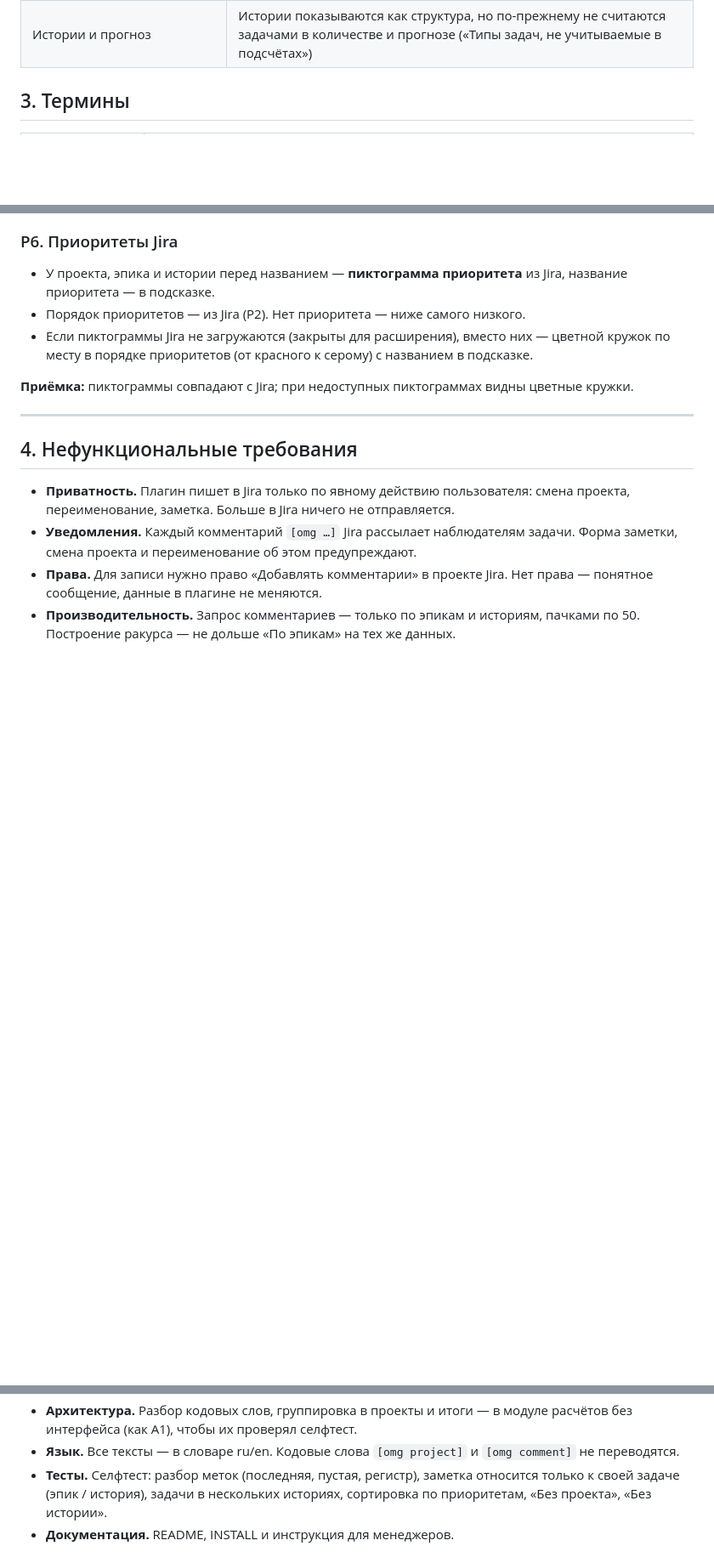
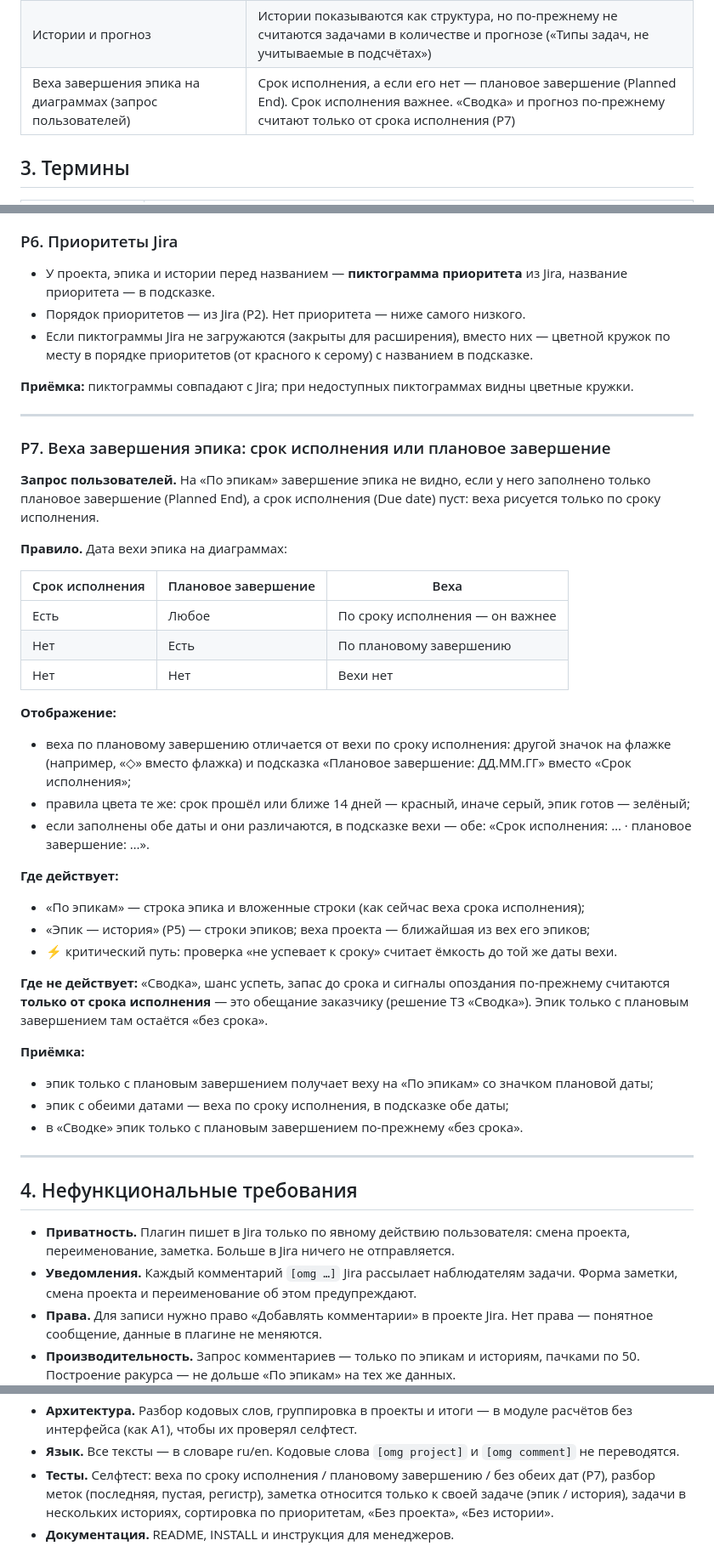
Before and after one commit to izyumskiy/jira-gantt, a Markdown page: docs/TZ-stories.md, 3 parts joined by grey strips. Shown at 85% size. Drawn GitHub-style; blank space fills up the shorter version.

Commit message:
docs(ТЗ «Эпик — история»): Р7 — веха завершения по Planned End, если нет срока исполнения
Запрос пользователей: на «По эпикам» не видно завершения эпика, у которого
заполнено только плановое завершение. Веха — по сроку исполнения, а если его
нет — по плановому завершению (другой значок и подсказка). Действует на «По
эпикам», «Эпик — история» и в проверке критического пути; «Сводка» и прогноз
по-прежнему считают только от срока исполнения. Этап 0 — независимый.

Co-Authored-By: Claude Opus 5 <noreply@anthropic.com>

```diff
--- a/docs/TZ-stories.md
+++ b/docs/TZ-stories.md
@@ -28,6 +28,7 @@
 | Шкала времени | Та же, что на других ракурсах: секции спринтов, «Бэклог», задачи вне спринта (Д1). Недели месяца не вводим |
 | Ручные вехи («Публикация», «Полная готовность») | Не делаем |
 | Истории и прогноз | Истории показываются как структура, но по-прежнему не считаются задачами в количестве и прогнозе («Типы задач, не учитываемые в подсчётах») |
+| Веха завершения эпика на диаграммах (запрос пользователей) | Срок исполнения, а если его нет — плановое завершение (Planned End). Срок исполнения важнее. «Сводка» и прогноз по-прежнему считают только от срока исполнения (Р7) |
 
 ## 3. Термины
 
@@ -212,6 +213,44 @@
 
 ---
 
+### Р7. Веха завершения эпика: срок исполнения или плановое завершение
+
+**Запрос пользователей.** На «По эпикам» завершение эпика не видно, если у него заполнено только
+плановое завершение (Planned End), а срок исполнения (Due date) пуст: веха рисуется только по
+сроку исполнения.
+
+**Правило.** Дата вехи эпика на диаграммах:
+
+| Срок исполнения | Плановое завершение | Веха |
+|---|---|---|
+| Есть | Любое | По сроку исполнения — он важнее |
+| Нет | Есть | По плановому завершению |
+| Нет | Нет | Вехи нет |
+
+**Отображение:**
+- веха по плановому завершению отличается от вехи по сроку исполнения: другой значок на флажке
+  (например, «◇» вместо флажка) и подсказка «Плановое завершение: ДД.ММ.ГГ» вместо «Срок
+  исполнения»;
+- правила цвета те же: срок прошёл или ближе 14 дней — красный, иначе серый, эпик готов — зелёный;
+- если заполнены обе даты и они различаются, в подсказке вехи — обе: «Срок исполнения: … ·
+  плановое завершение: …».
+
+**Где действует:**
+- «По эпикам» — строка эпика и вложенные строки (как сейчас веха срока исполнения);
+- «Эпик — история» (Р5) — строки эпиков; веха проекта — ближайшая из вех его эпиков;
+- ⚡ критический путь: проверка «не успевает к сроку» считает ёмкость до той же даты вехи.
+
+**Где не действует:** «Сводка», шанс успеть, запас до срока и сигналы опоздания по-прежнему
+считаются **только от срока исполнения** — это обещание заказчику (решение ТЗ «Сводка»). Эпик
+только с плановым завершением там остаётся «без срока».
+
+**Приёмка:**
+- эпик только с плановым завершением получает веху на «По эпикам» со значком плановой даты;
+- эпик с обеими датами — веха по сроку исполнения, в подсказке обе даты;
+- в «Сводке» эпик только с плановым завершением по-прежнему «без срока».
+
+---
+
 ## 4. Нефункциональные требования
 
 - **Приватность.** Плагин пишет в Jira только по явному действию пользователя: смена проекта,
@@ -226,7 +265,7 @@
   интерфейса (как А1), чтобы их проверял селфтест.
 - **Язык.** Все тексты — в словаре ru/en. Кодовые слова `[omg project]` и `[omg comment]`
   не переводятся.
-- **Тесты.** Селфтест: разбор меток (последняя, пустая, регистр), заметка относится только к своей
+- **Тесты.** Селфтест: веха по сроку исполнения / плановому завершению / без обеих дат (Р7), разбор меток (последняя, пустая, регистр), заметка относится только к своей
   задаче (эпик / история), задачи в нескольких историях, сортировка по приоритетам, «Без проекта»,
   «Без истории».
 - **Документация.** README, INSTALL и инструкция для менеджеров.
```
Also changed, not shown: other parts of docs/TZ-stories.md (+1 -0 lines).
